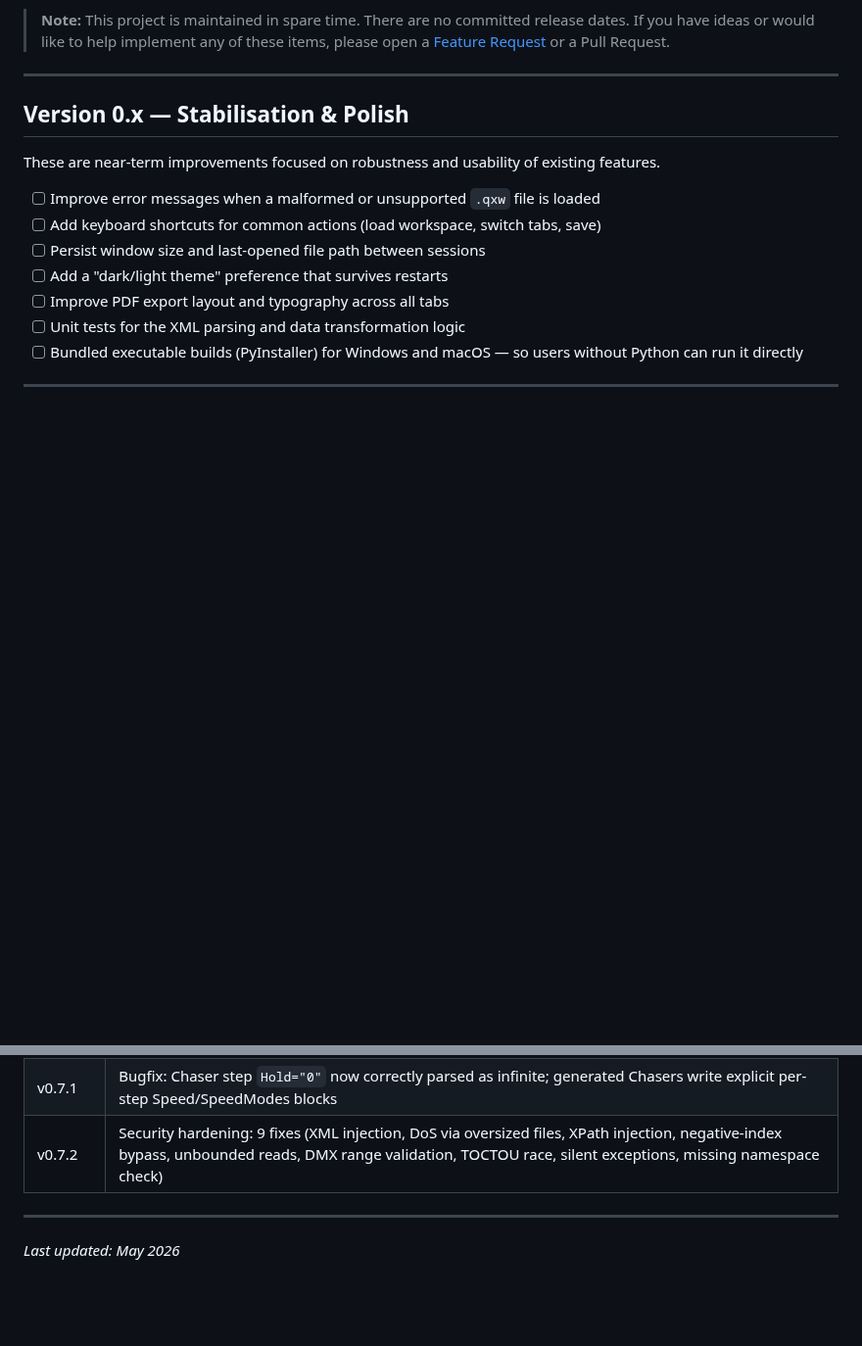
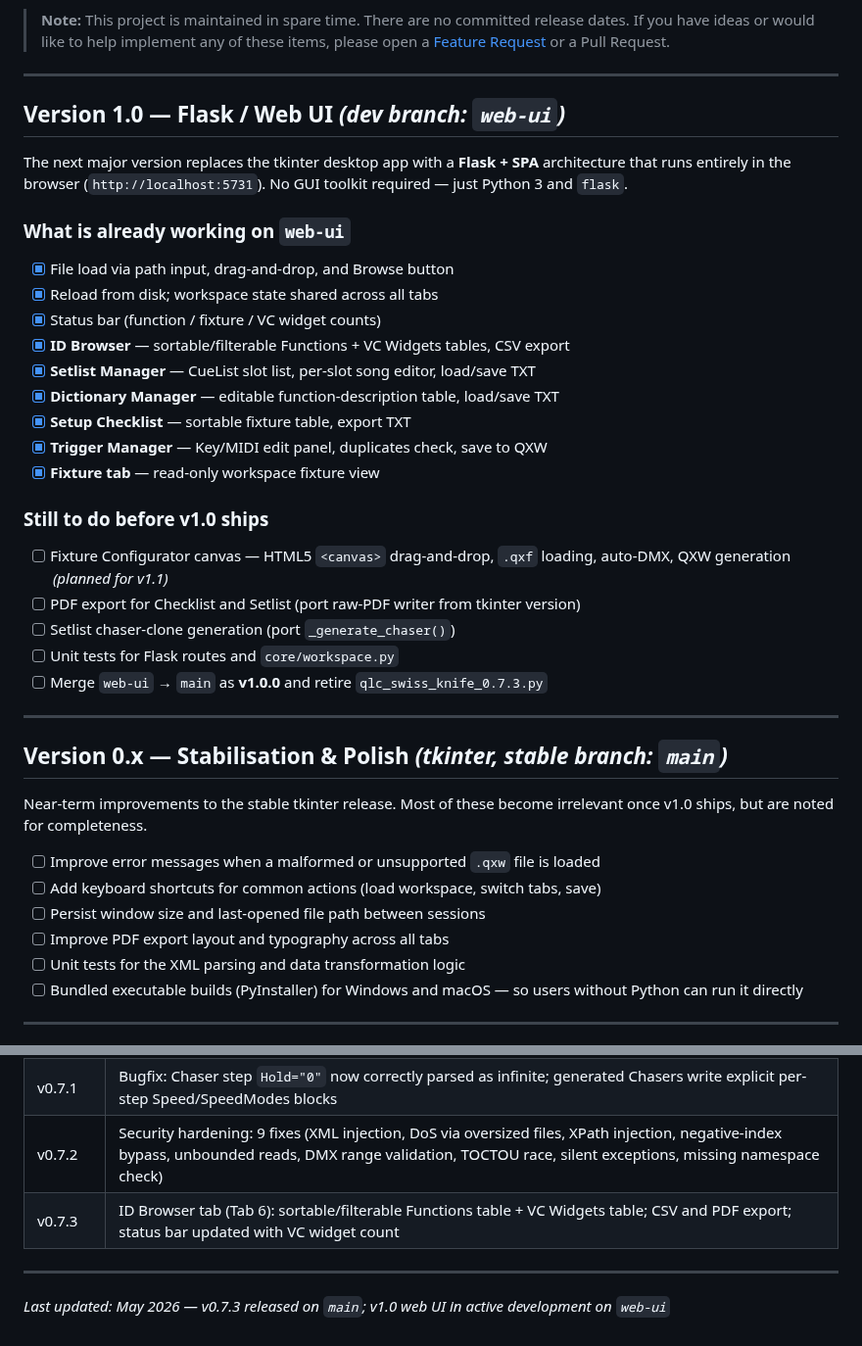
Before and after one commit to giopas/qlc-plus-swiss-knife-tool-script, a Markdown page: ROADMAP.md, 2 parts joined by grey strips. Shown at 98% size. GitHub-like rendering; blank space fills up the shorter version.

Commit message:
feat: implement all 5 remaining tabs + update ROADMAP
- All tabs fully functional (Setlist, Dictionary, Checklist, Triggers, Fixture)
- ROADMAP: add v1.0 web-ui section, v0.7.3 to Completed table
- DEVELOPMENT: update project structure and what-works table

```diff
--- a/ROADMAP.md
+++ b/ROADMAP.md
@@ -6,14 +6,39 @@ This document outlines potential directions for future development of QLC+ Swiss
 
 ---
 
-## Version 0.x — Stabilisation & Polish
+## Version 1.0 — Flask / Web UI  *(dev branch: `web-ui`)*
 
-These are near-term improvements focused on robustness and usability of existing features.
+The next major version replaces the tkinter desktop app with a **Flask + SPA** architecture that runs entirely in the browser (`http://localhost:5731`). No GUI toolkit required — just Python 3 and `flask`.
+
+### What is already working on `web-ui`
+
+- [x] File load via path input, drag-and-drop, and Browse button
+- [x] Reload from disk; workspace state shared across all tabs
+- [x] Status bar (function / fixture / VC widget counts)
+- [x] **ID Browser** — sortable/filterable Functions + VC Widgets tables, CSV export
+- [x] **Setlist Manager** — CueList slot list, per-slot song editor, load/save TXT
+- [x] **Dictionary Manager** — editable function-description table, load/save TXT
+- [x] **Setup Checklist** — sortable fixture table, export TXT
+- [x] **Trigger Manager** — Key/MIDI edit panel, duplicates check, save to QXW
+- [x] **Fixture tab** — read-only workspace fixture view
+
+### Still to do before v1.0 ships
+
+- [ ] Fixture Configurator canvas — HTML5 `<canvas>` drag-and-drop, `.qxf` loading, auto-DMX, QXW generation *(planned for v1.1)*
+- [ ] PDF export for Checklist and Setlist (port raw-PDF writer from tkinter version)
+- [ ] Setlist chaser-clone generation (port `_generate_chaser()`)
+- [ ] Unit tests for Flask routes and `core/workspace.py`
+- [ ] Merge `web-ui` → `main` as **v1.0.0** and retire `qlc_swiss_knife_0.7.3.py`
+
+---
+
+## Version 0.x — Stabilisation & Polish  *(tkinter, stable branch: `main`)*
+
+Near-term improvements to the stable tkinter release. Most of these become irrelevant once v1.0 ships, but are noted for completeness.
 
 - [ ] Improve error messages when a malformed or unsupported `.qxw` file is loaded
 - [ ] Add keyboard shortcuts for common actions (load workspace, switch tabs, save)
 - [ ] Persist window size and last-opened file path between sessions
-- [ ] Add a "dark/light theme" preference that survives restarts
 - [ ] Improve PDF export layout and typography across all tabs
 - [ ] Unit tests for the XML parsing and data transformation logic
 - [ ] Bundled executable builds (PyInstaller) for Windows and macOS — so users without Python can run it directly
@@ -80,7 +105,8 @@ These are near-term improvements focused on robustness and usability of existing
 | v0.7 | Setlist Manager multi-slot architecture (one slot per CueList); "Rename to CueList" and "Unassign All" actions; nested VC frame ancestry fix in Trigger Manager |
 | v0.7.1 | Bugfix: Chaser step `Hold="0"` now correctly parsed as infinite; generated Chasers write explicit per-step Speed/SpeedModes blocks |
 | v0.7.2 | Security hardening: 9 fixes (XML injection, DoS via oversized files, XPath injection, negative-index bypass, unbounded reads, DMX range validation, TOCTOU race, silent exceptions, missing namespace check) |
+| v0.7.3 | ID Browser tab (Tab 6): sortable/filterable Functions table + VC Widgets table; CSV and PDF export; status bar updated with VC widget count |
 
 ---
 
-*Last updated: May 2026*
+*Last updated: May 2026 — v0.7.3 released on `main`; v1.0 web UI in active development on `web-ui`*
```
